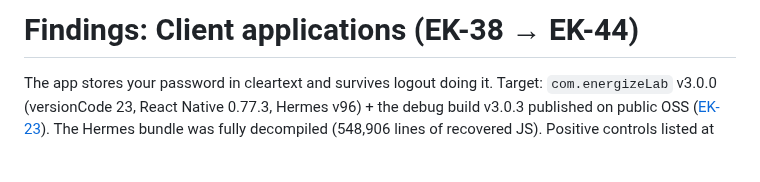
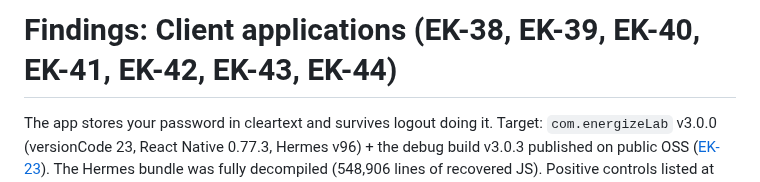
Before and after one commit to xn0tsa/your-secrets-are-safe-with-me, a Markdown page: findings/04-clients.md, the part around the change. Rendered like a GitHub page; blank space fills up the shorter version.

```diff
--- a/findings/04-clients.md
+++ b/findings/04-clients.md
@@ -1,4 +1,4 @@
-# Findings: Client applications (EK-38 → EK-44)
+# Findings: Client applications (EK-38, EK-39, EK-40, EK-41, EK-42, EK-43, EK-44)
 
 The app stores your password in cleartext and survives logout doing it. Target: `com.energizeLab` v3.0.0 (versionCode 23, React Native 0.77.3, Hermes v96) + the debug build v3.0.3 published on public OSS ([EK-23](01-cloud-api.md#EK-23)). The Hermes bundle was fully decompiled (548,906 lines of recovered JS). Positive controls listed at the end.
 
```
Also changed, not shown: cve-distilled.md (added, +333 -0 lines), findings/03-firmware.md (+11 -1 lines).
